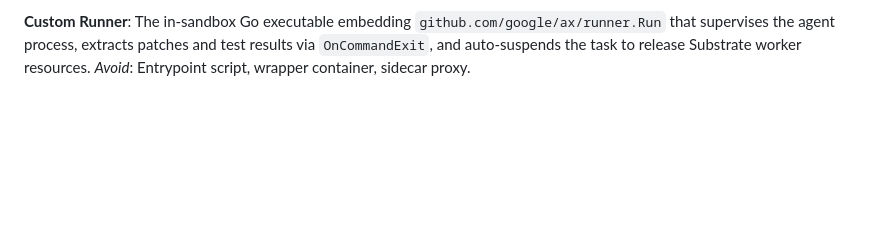
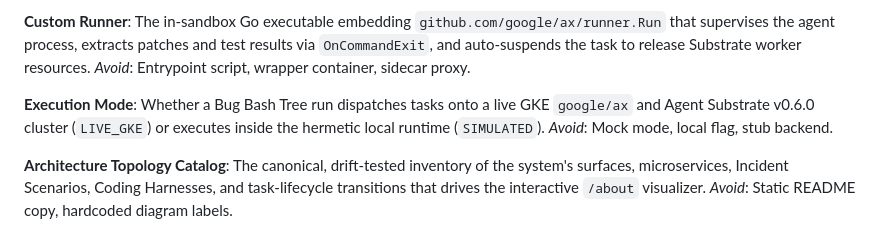
Before and after one commit to gke-demos/ax-bug-bash, a Markdown page: GLOSSARY.md, the part around the change. Rendered like a GitHub page; blank space fills up the shorter version.

Commit message:
docs(domain): add Execution Mode and Architecture Topology Catalog to GLOSSARY

```diff
--- a/GLOSSARY.md
+++ b/GLOSSARY.md
@@ -43,3 +43,11 @@ _Avoid_: Chat portal, monolithic dashboard.
 **Custom Runner**:
 The in-sandbox Go executable embedding `github.com/google/ax/runner.Run` that supervises the agent process, extracts patches and test results via `OnCommandExit`, and auto-suspends the task to release Substrate worker resources.
 _Avoid_: Entrypoint script, wrapper container, sidecar proxy.
+
+**Execution Mode**:
+Whether a Bug Bash Tree run dispatches tasks onto a live GKE `google/ax` and Agent Substrate v0.6.0 cluster (`LIVE_GKE`) or executes inside the hermetic local runtime (`SIMULATED`).
+_Avoid_: Mock mode, local flag, stub backend.
+
+**Architecture Topology Catalog**:
+The canonical, drift-tested inventory of the system's surfaces, microservices, Incident Scenarios, Coding Harnesses, and task-lifecycle transitions that drives the interactive `/about` visualizer.
+_Avoid_: Static README copy, hardcoded diagram labels.
```
